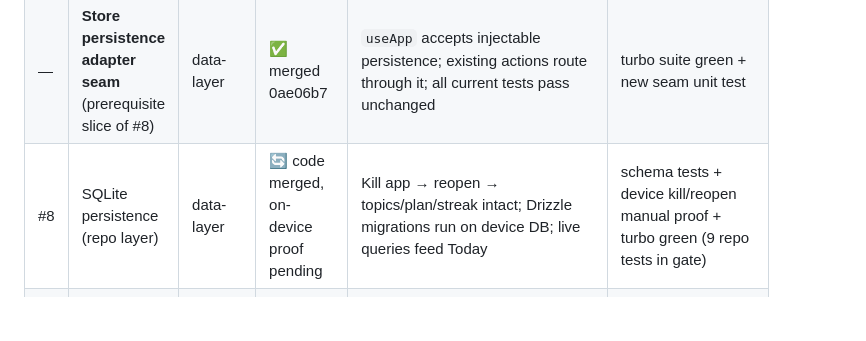
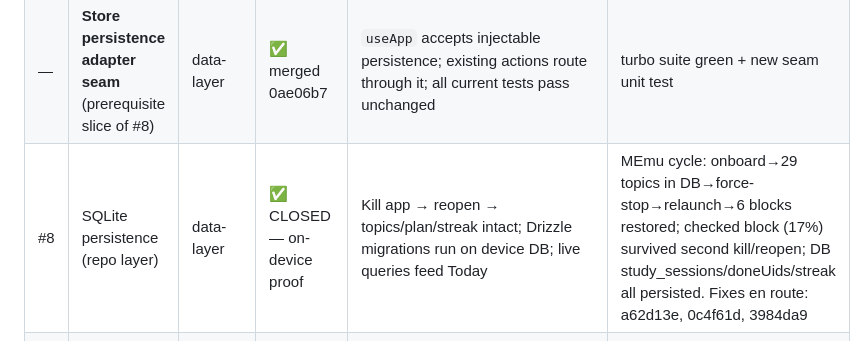
Before and after one commit to Devyansh-Gupta/abhyas, a Markdown page: docs/MASTER-PLAN.md, the part around the change. Drawn GitHub-style; blank space fills up the shorter version.

Commit message:
docs: #8 CLOSED with on-device persistence proof (P1 complete)

```diff
--- a/docs/MASTER-PLAN.md
+++ b/docs/MASTER-PLAN.md
@@ -31,7 +31,7 @@ Priority order below reflects dependency + risk (adapter seam BEFORE UI expansio
 |---|---|---|---|---|---|
 | #4 | Onboarding v2 wizard | app-builder + verifier | ✅ F29 walk 8/8 PASS | Headless walk completes persona→CBSE10→pre-ticked subjects→coverage→style→Today seeded with preset topics | expo export web → serve -sl 8085 → playwright walk script PASS (d7ae4b6: fixed empty Today handoff; e2e-onboarding.cjs reusable) |
 | — | **Store persistence adapter seam** (prerequisite slice of #8) | data-layer | ✅ merged 0ae06b7 | `useApp` accepts injectable persistence; existing actions route through it; all current tests pass unchanged | turbo suite green + new seam unit test |
-| #8 | SQLite persistence (repo layer) | data-layer | 🔄 code merged, on-device proof pending | Kill app → reopen → topics/plan/streak intact; Drizzle migrations run on device DB; live queries feed Today | schema tests + device kill/reopen manual proof + turbo green (9 repo tests in gate) |
+| #8 | SQLite persistence (repo layer) | data-layer | ✅ CLOSED — on-device proof | Kill app → reopen → topics/plan/streak intact; Drizzle migrations run on device DB; live queries feed Today | MEmu cycle: onboard→29 topics in DB→force-stop→relaunch→6 blocks restored; checked block (17%) survived second kill/reopen; DB study_sessions/doneUids/streak all persisted. Fixes en route: a62d13e, 0c4f61d, 3984da9 |
 | #7 | Subjects / Progress tabs (parent view → P2 link flow) | app-builder | ✅ b39775e | Bars render from store mastery; rating a topic moves its bar; Progress reflects sessionLog counts | headless walk asserting bar delta after rateTopic (gate green; mastery helper golden-tested) |
 | — | Plan tab: week strip + timetable editor | app-builder | ✅ 46f581c | Move/cancel a period → derived plan re-solves within same frame | headless walk e2e-plan.cjs 8/8 PASS (free-time delta asserted); planner golden tests green |
 | #9 | Exam Season mode + gap-day engine | engine-builder | ✅ b111fbb (engine + Progress-tab Exam Season card w/ dial stepper) | Exam window input → capacity slider → dated revision plan respects gaps | new engine golden tests (examSeason.ts, gap-day boost/taper/capacity extremes) green; on-device smoke pending P1 exit pass |
```
